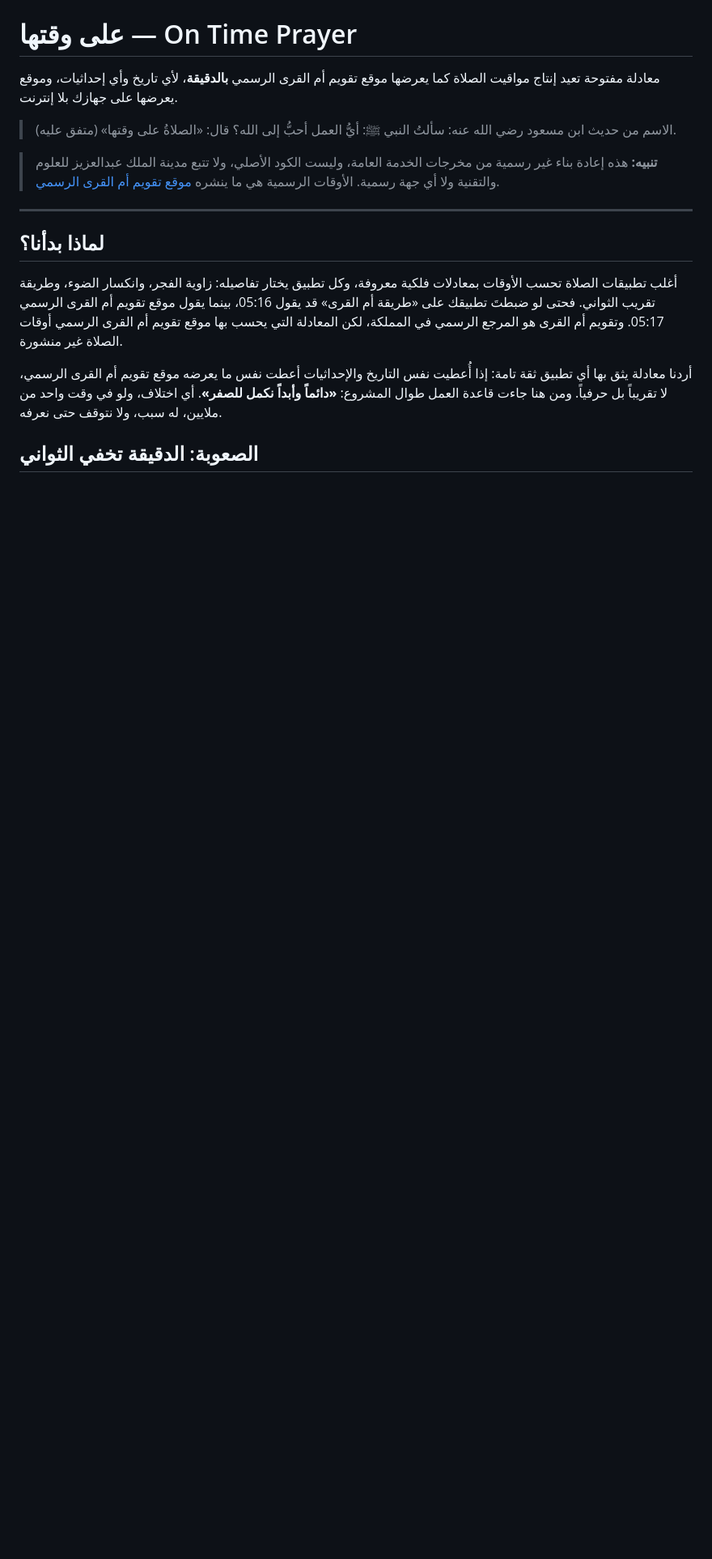
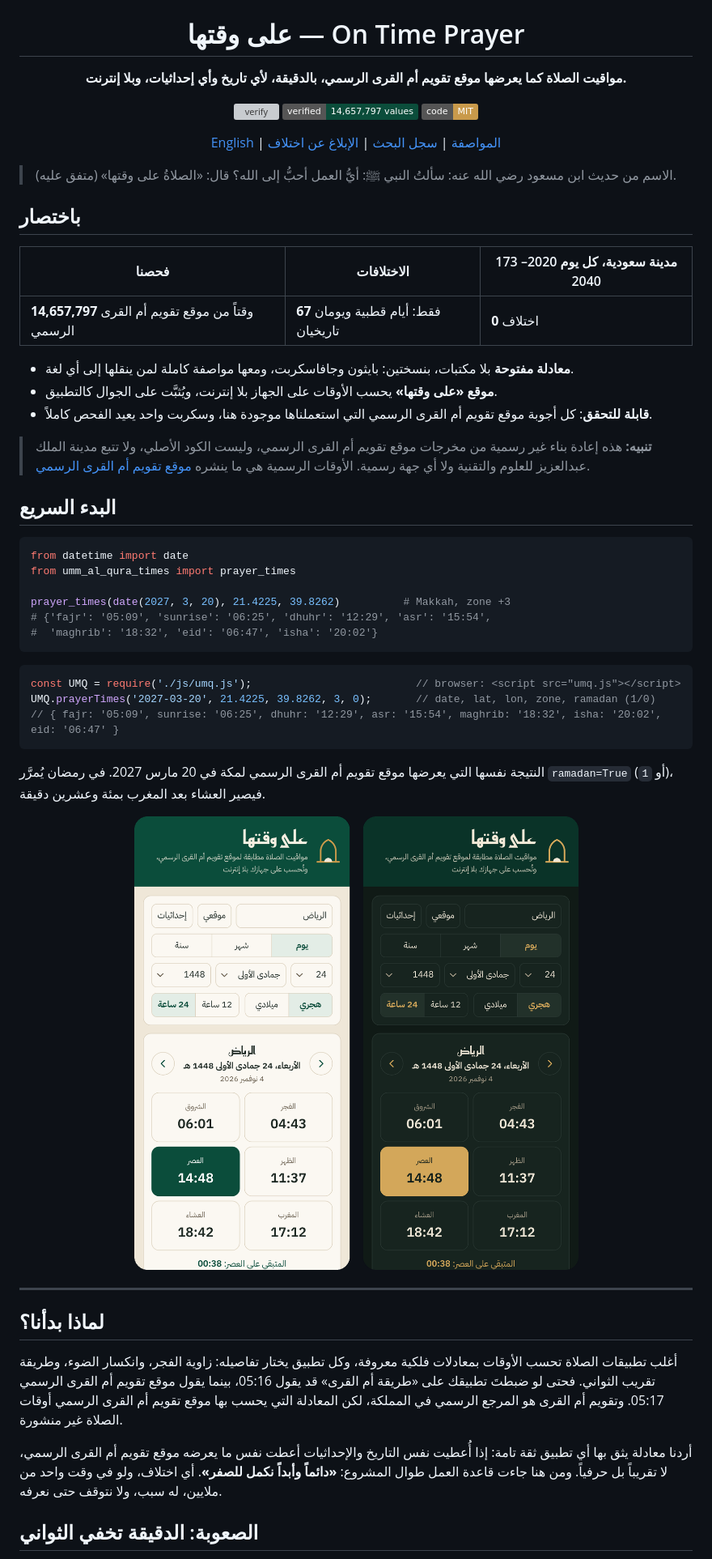
Before and after one commit to tswq-dev/ontime-prayer, a Markdown page: README.md, the part around one of its changes. Shown at 81% size. Rendered like a GitHub page; pictures changed too: docs/assets/site.png (added); badges without logos; blank space fills up the shorter version; grey boxes are pictures that could not be loaded.

Commit message:
README: at-a-glance box, quick start with output, logo, site screenshot, bisection diagram; full English README; verify workflow, mismatch issue form, CITATION.cff, data/font licensing note

````diff
--- a/README.md
+++ b/README.md
@@ -2,12 +4,58 @@
 
 # على وقتها — On Time Prayer
 
-معادلة مفتوحة تعيد إنتاج مواقيت الصلاة كما يعرضها موقع تقويم أم القرى الرسمي **بالدقيقة**، لأي تاريخ وأي إحداثيات، وموقع يعرضها على جهازك بلا إنترنت.
+**مواقيت الصلاة كما يعرضها موقع تقويم أم القرى الرسمي، بالدقيقة، لأي تاريخ وأي إحداثيات، وبلا إنترنت.**
+
+[![verify](https://github.com/tswq-dev/ontime-prayer/actions/workflows/verify.yml/badge.svg)](https://github.com/tswq-dev/ontime-prayer/actions/workflows/verify.yml)
+![values](https://img.shields.io/badge/verified-14%2C657%2C797_values-0B4D3B)
+![license](https://img.shields.io/badge/code-MIT-C99A4B)
+
+[English](README.en.md) | [المواصفة](ALGORITHM.md) | [سجل البحث](METHOD.md) | [الإبلاغ عن اختلاف](../../issues/new?template=mismatch.yml)
+
+</div>
+
+<div dir="rtl">
 
 > الاسم من حديث ابن مسعود رضي الله عنه: سألتُ النبي ﷺ: أيُّ العمل أحبُّ إلى الله؟ قال: «الصلاةُ على وقتها» (متفق عليه).
 
-> **تنبيه:** هذه إعادة بناء غير رسمية من مخرجات الخدمة العامة، وليست الكود الأصلي، ولا تتبع مدينة الملك عبدالعزيز للعلوم والتقنية
-> ولا أي جهة رسمية. الأوقات الرسمية هي ما ينشره [موقع تقويم أم القرى الرسمي](https://www.ummulqura.org.sa/ar/prayer-times).
+## باختصار
+
+| فحصنا | الاختلافات | 173 مدينة سعودية، كل يوم 2020–2040 |
+|---|---|---|
+| **14,657,797** وقتاً من موقع تقويم أم القرى الرسمي | **67** فقط: أيام قطبية ويومان تاريخيان | **0** اختلاف |
+
+- **معادلة مفتوحة** بلا مكتبات، بنسختين: بايثون وجافاسكربت، ومعها مواصفة كاملة لمن ينقلها إلى أي لغة.
+- **موقع «على وقتها»** يحسب الأوقات على الجهاز بلا إنترنت، ويُثبَّت على الجوال كالتطبيق.
+- **قابلة للتحقق**: كل أجوبة موقع تقويم أم القرى الرسمي التي استعملناها موجودة هنا، وسكربت واحد يعيد الفحص كاملاً.
+
+> **تنبيه:** هذه إعادة بناء غير رسمية من مخرجات موقع تقويم أم القرى الرسمي، وليست الكود الأصلي، ولا تتبع مدينة الملك عبدالعزيز
+> للعلوم والتقنية ولا أي جهة رسمية. الأوقات الرسمية هي ما ينشره [موقع تقويم أم القرى الرسمي](https://www.ummulqura.org.sa/ar/prayer-times).
+
+## البدء السريع
+
+</div>
+
+```python
+from datetime import date
+from umm_al_qura_times import prayer_times
+
+prayer_times(date(2027, 3, 20), 21.4225, 39.8262)          # Makkah, zone +3
+# {'fajr': '05:09', 'sunrise': '06:25', 'dhuhr': '12:29', 'asr': '15:54',
+#  'maghrib': '18:32', 'eid': '06:47', 'isha': '20:02'}
+```
+
+```js
+const UMQ = require('./js/umq.js');                          // browser: <script src="umq.js"></script>
+UMQ.prayerTimes('2027-03-20', 21.4225, 39.8262, 3, 0);       // date, lat, lon, zone, ramadan (1/0)
+// { fajr: '05:09', sunrise: '06:25', dhuhr: '12:29', asr: '15:54', maghrib: '18:32', isha: '20:02', eid: '06:47' }
+```
+
+<div dir="rtl">
+
+النتيجة نفسها التي يعرضها موقع تقويم أم القرى الرسمي لمكة في 20 مارس 2027. في رمضان يُمرَّر `ramadan=True` (أو `1`)، فيصير العشاء
+بعد المغرب بمئة وعشرين دقيقة.
+
+<p align="center"><img src="docs/assets/site.png" width="560" alt="موقع على وقتها على الجوال، بالوضعين النهاري والليلي"></p>
 
 ---
 
@@ -17,9 +65,9 @@
 الثواني. فحتى لو ضبطتَ تطبيقك على «طريقة أم القرى» قد يقول 05:16، بينما يقول موقع تقويم أم القرى الرسمي 05:17. وتقويم أم القرى هو
 المرجع الرسمي في المملكة، لكن المعادلة التي يحسب بها موقع تقويم أم القرى الرسمي أوقات الصلاة غير منشورة.
 
-أردنا معادلة يثق بها أي تطبيق ثقة تامة: إذا أُعطيت نفس التاريخ والإحداثيات أعطت نفس ما يعرضه موقع تقويم أم القرى الرسمي، لا تقريباً بل حرفياً.
-ومن هنا جاءت قاعدة العمل طوال المشروع: **«دائماً وأبداً نكمل للصفر»**. أي اختلاف، ولو في وقت واحد من ملايين، له سبب، ولا نتوقف
-حتى نعرفه.
+أردنا معادلة يثق بها أي تطبيق ثقة تامة: إذا أُعطيت نفس التاريخ والإحداثيات أعطت نفس ما يعرضه موقع تقويم أم القرى الرسمي، لا تقريباً
+بل حرفياً. ومن هنا جاءت قاعدة العمل طوال المشروع: **«دائماً وأبداً نكمل للصفر»**. أي اختلاف، ولو في وقت واحد من ملايين، له سبب،
+ولا نتوقف حتى نعرفه.
 
 ## الصعوبة: الدقيقة تخفي الثواني
 
````
Also changed, not shown: other parts of README.md (+60 -92 lines), README.en.md (added, +217 -0 lines), 5 other files.
